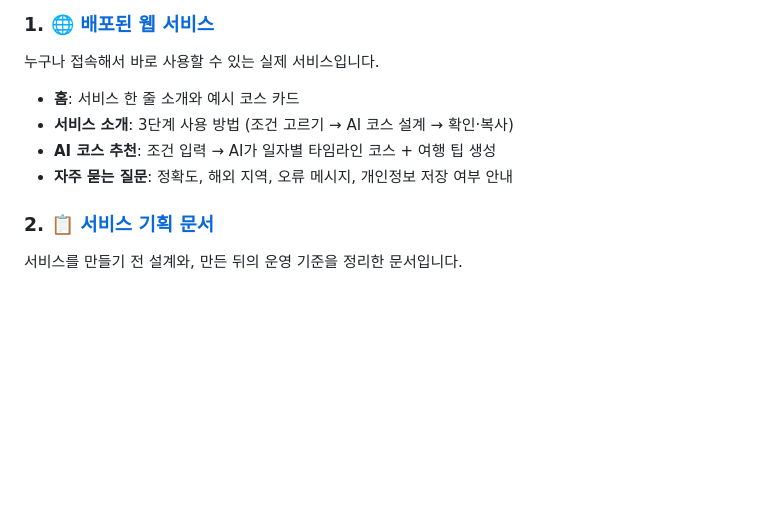
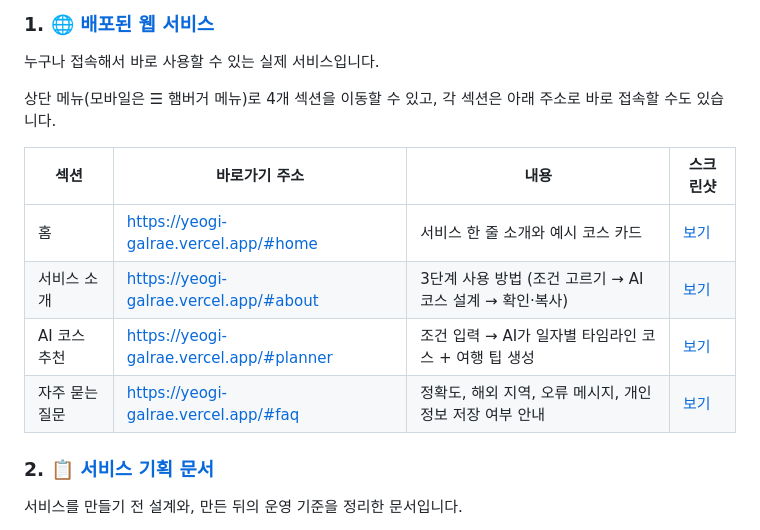
Before and after one commit to 17lucky71/yeogi-galrae, a Markdown page: README.md, the part around the change. GitHub-like rendering; blank space fills up the shorter version.

Commit message:
README에 섹션별 바로가기 주소와 스크린샷 추가

```diff
--- a/README.md
+++ b/README.md
@@ -25,10 +25,14 @@
 
 누구나 접속해서 바로 사용할 수 있는 실제 서비스입니다.
 
-* **홈**: 서비스 한 줄 소개와 예시 코스 카드
-* **서비스 소개**: 3단계 사용 방법 (조건 고르기 → AI 코스 설계 → 확인·복사)
-* **AI 코스 추천**: 조건 입력 → AI가 일자별 타임라인 코스 + 여행 팁 생성
-* **자주 묻는 질문**: 정확도, 해외 지역, 오류 메시지, 개인정보 저장 여부 안내
+상단 메뉴(모바일은 ☰ 햄버거 메뉴)로 4개 섹션을 이동할 수 있고, 각 섹션은 아래 주소로 바로 접속할 수도 있습니다.
+
+| 섹션 | 바로가기 주소 | 내용 | 스크린샷 |
+|---|---|---|---|
+| 홈 | https://yeogi-galrae.vercel.app/#home | 서비스 한 줄 소개와 예시 코스 카드 | [보기](docs/screenshots/스크린샷%202026-09-25%20150709.png) |
+| 서비스 소개 | https://yeogi-galrae.vercel.app/#about | 3단계 사용 방법 (조건 고르기 → AI 코스 설계 → 확인·복사) | [보기](docs/screenshots/스크린샷%202026-09-25%20150751.png) |
+| AI 코스 추천 | https://yeogi-galrae.vercel.app/#planner | 조건 입력 → AI가 일자별 타임라인 코스 + 여행 팁 생성 | [보기](docs/screenshots/스크린샷%202026-09-25%20150841.png) |
+| 자주 묻는 질문 | https://yeogi-galrae.vercel.app/#faq | 정확도, 해외 지역, 오류 메시지, 개인정보 저장 여부 안내 | [보기](docs/screenshots/스크린샷%202026-09-25%20152056.png) |
 
 ### 2. 📋 [서비스 기획 문서](docs/)
 
```
